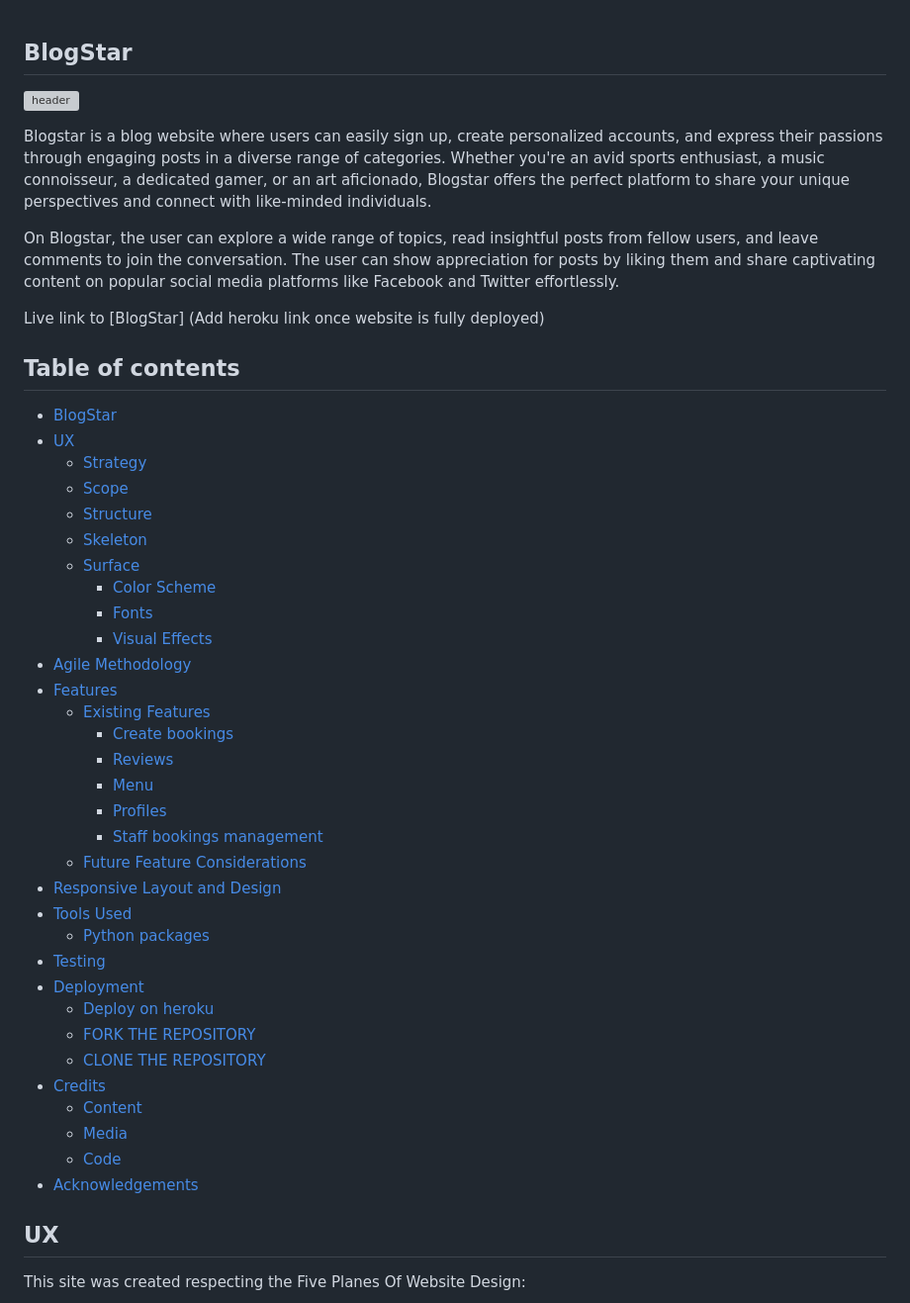
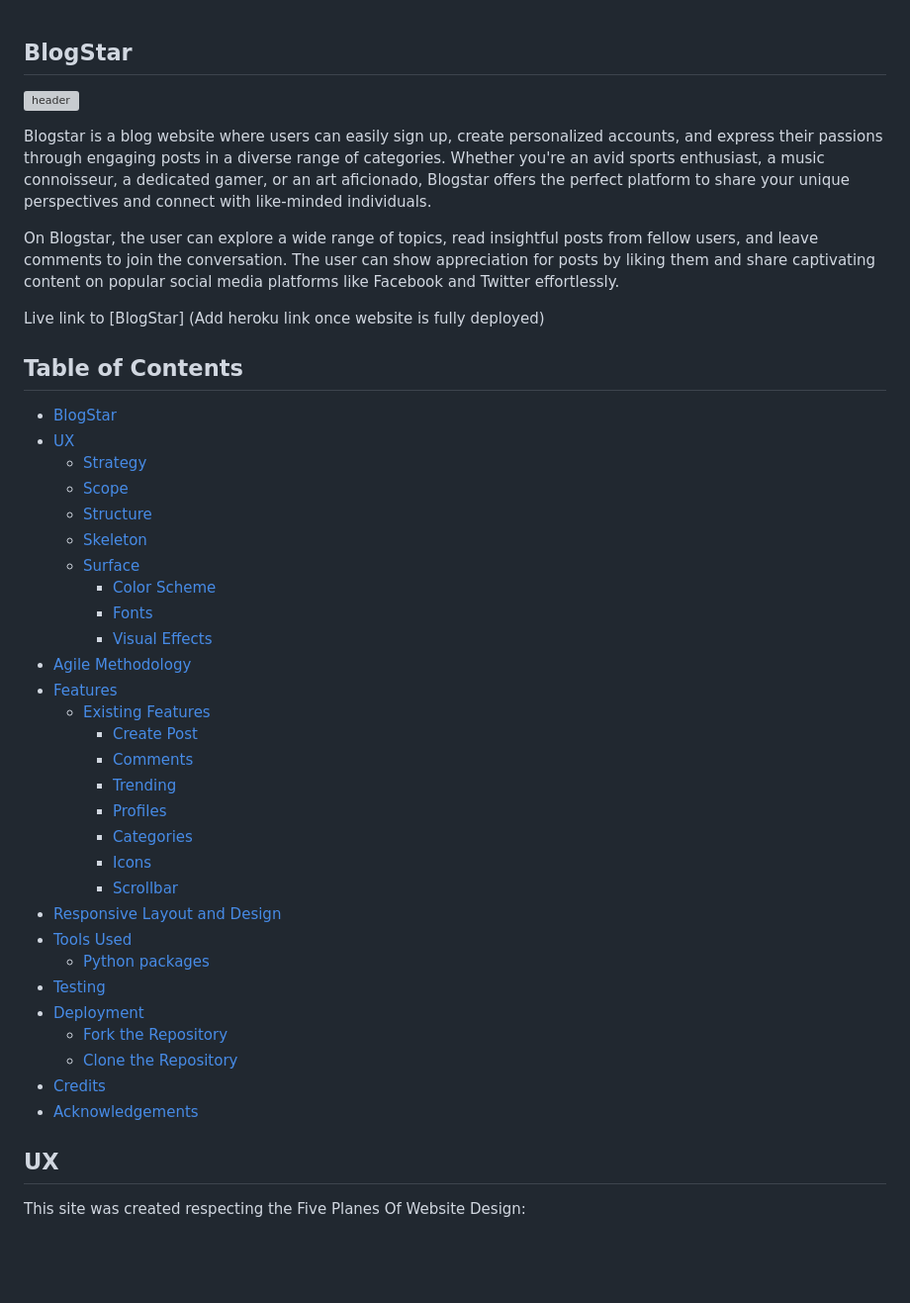
Before and after one commit to Gabriel5638/blog-website, a Markdown page: README.md, the part around the change. Shown: that part at 99% size. Rendered like a GitHub page; blank space fills up the shorter version; grey boxes are pictures that could not be loaded.

Commit message:
Update table of contents with relevant contents

```diff
--- a/README.md
+++ b/README.md
@@ -1,5 +1,4 @@
 ## BlogStar
-
 
 ![header](static/images/responsive.png)
 
@@ -12,39 +11,37 @@ Live link to [BlogStar] (Add heroku link once website is fully deployed)
 
 
 
-## Table of contents
-  * [BlogStar](#BlogStar)
-  * [UX](#ux)
-    + [Strategy](#strategy)
-    + [Scope](#scope-hr-)
-    + [Structure](#structure-hr-)
-    + [Skeleton](#skeleton-hr-)
-    + [Surface](#surface-hr-)
-      - [Color Scheme](#color-scheme)
-      - [Fonts](#fonts)
-      - [Visual Effects](#visual-effects)
-  * [Agile Methodology](#agile-methodology)
-  * [Features](#features)
-    + [Existing Features](#existing-features)
-      - [Create bookings](#create-bookings)
-      - [Reviews](#reviews)
-      - [Menu](#menu)
-      - [Profiles](#profiles)
-      - [Staff bookings management](#staff-bookings-management)
-    + [Future Feature Considerations](#future-feature-considerations)
-  * [Responsive Layout and Design](#responsive-layout-and-design)
-  * [Tools Used](#tools-used)
-    + [Python packages](#python-packages)
-  * [Testing](#testing)
-  * [Deployment](#deployment)
-    + [Deploy on heroku](#deploy-on-heroku)
-    + [FORK THE REPOSITORY](#fork-the-repository)
-    + [CLONE THE REPOSITORY](#clone-the-repository)
-  * [Credits](#credits)
-    + [Content](#content)
-    + [Media](#media)
-    + [Code](#code)
-  * [Acknowledgements](#acknowledgements)
+## Table of Contents
+* [BlogStar](#blogstar)
+* [UX](#ux)
+  - [Strategy](#strategy)
+  - [Scope](#scope)
+  - [Structure](#structure)
+  - [Skeleton](#skeleton)
+  - [Surface](#surface)
+    - [Color Scheme](#color-scheme)
+    - [Fonts](#fonts)
+    - [Visual Effects](#visual-effects)
+* [Agile Methodology](#agile-methodology)
+* [Features](#features)
+  - [Existing Features](#existing-features)
+    - [Create Post](#create-post)
+    - [Comments](#comments)
+    - [Trending](#trending)
+    - [Profiles](#profiles)
+    - [Categories](#categories)
+    - [Icons](#icons)
+    - [Scrollbar](#scrollbar)
+* [Responsive Layout and Design](#responsive-layout-and-design)
+* [Tools Used](#tools-used)
+  - [Python packages](#python-packages)
+* [Testing](#testing)
+* [Deployment](#deployment)
+  - [Fork the Repository](#fork-the-repository)
+  - [Clone the Repository](#clone-the-repository)
+* [Credits](#credits)
+* [Acknowledgements](#acknowledgements)
+
 
 
 
```
